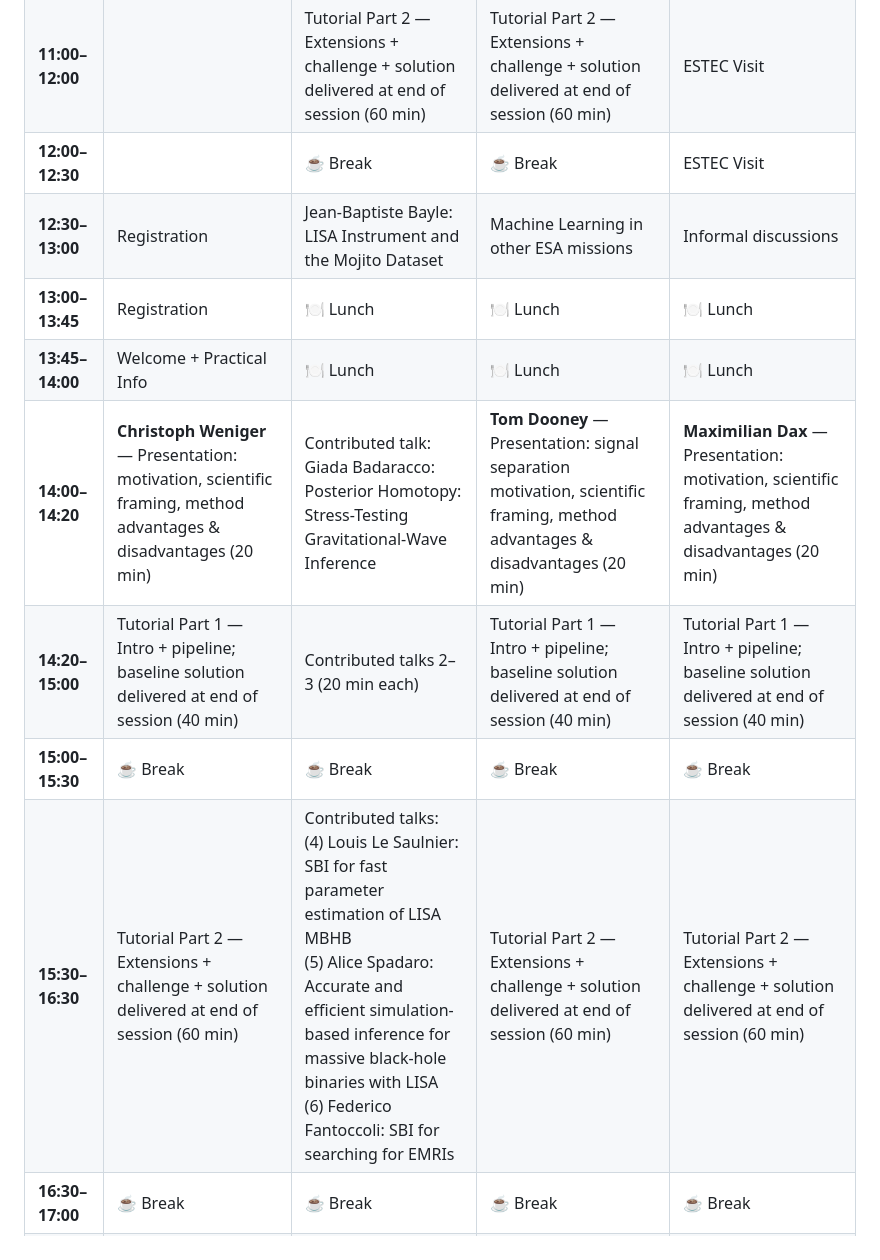
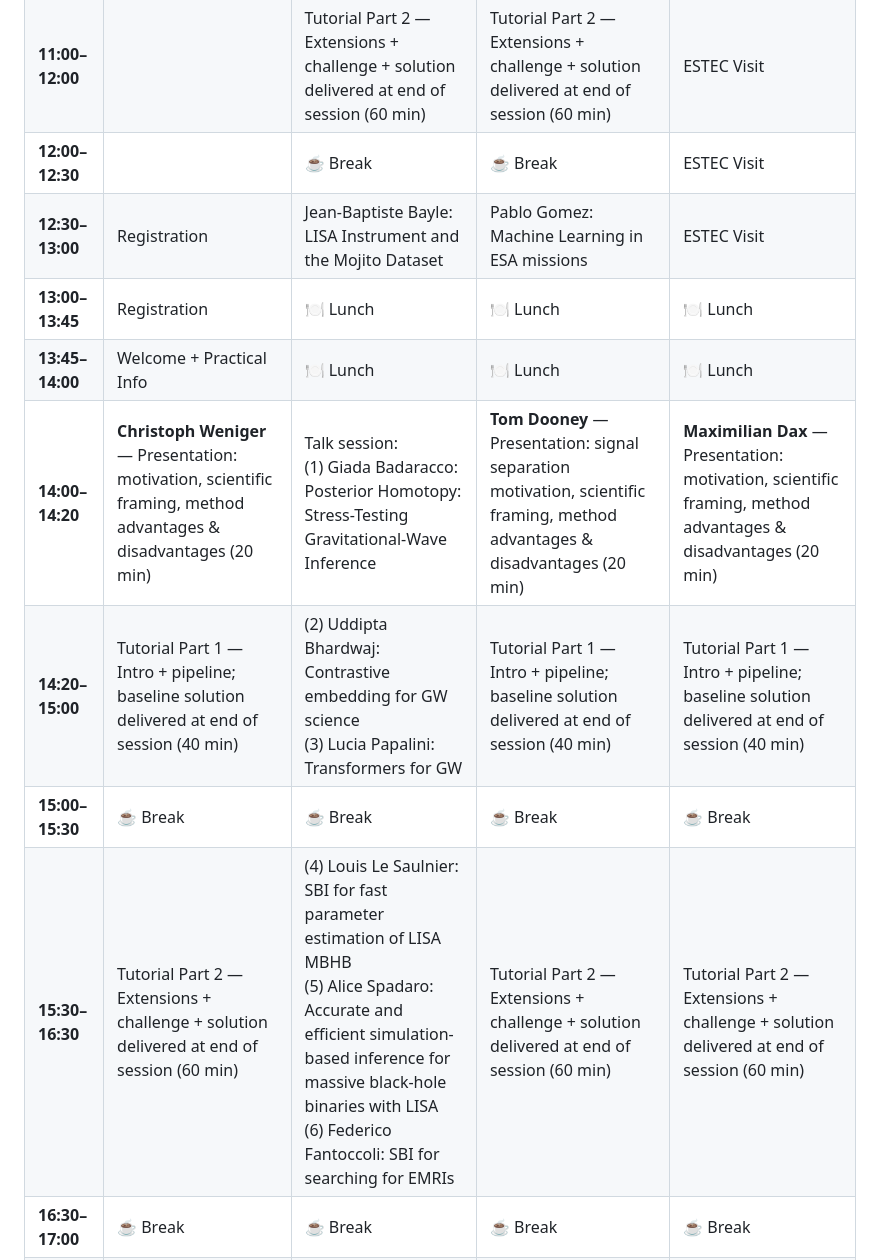
Before and after one commit to lorenzsp/LISAI, a Markdown page: README.md, the part around the change. GitHub-like rendering.

Commit message:
update schedule

```diff
--- a/README.md
+++ b/README.md
@@ -30,13 +30,13 @@ The Laser Interferometer Space Antenna (LISA) is one of the European Space Agenc
 | **10:30–11:00** | | ☕ Break | ☕ Break | ESA LISA team presentation |
 | **11:00–12:00** | | Tutorial Part 2 — Extensions + challenge + solution delivered at end of session (60 min) | Tutorial Part 2 — Extensions + challenge  + solution delivered at end of session (60 min) | ESTEC Visit |
 | **12:00–12:30** | | ☕ Break | ☕ Break | ESTEC Visit |
-| **12:30–13:00** | Registration | Jean-Baptiste Bayle: LISA Instrument and the Mojito Dataset | Machine Learning in other ESA missions | Informal discussions |
+| **12:30–13:00** | Registration | Jean-Baptiste Bayle: LISA Instrument and the Mojito Dataset | Pablo Gomez: Machine Learning in ESA missions | ESTEC Visit |
 | **13:00–13:45** | Registration | 🍽 Lunch | 🍽 Lunch | 🍽 Lunch |
 | **13:45–14:00** | Welcome + Practical Info | 🍽 Lunch | 🍽 Lunch | 🍽 Lunch |
-| **14:00–14:20** | **Christoph Weniger** — Presentation: motivation, scientific framing, method advantages & disadvantages (20 min) | Contributed talk: Giada Badaracco: Posterior Homotopy: Stress-Testing Gravitational-Wave Inference | **Tom Dooney** — Presentation: signal separation motivation, scientific framing, method advantages & disadvantages (20 min) | **Maximilian Dax** — Presentation: motivation, scientific framing, method advantages & disadvantages (20 min) |
-| **14:20–15:00** | Tutorial Part 1 — Intro + pipeline; baseline solution delivered at end of session (40 min) | Contributed talks 2–3 (20 min each) | Tutorial Part 1 — Intro + pipeline; baseline solution delivered at end of session (40 min) | Tutorial Part 1 — Intro + pipeline; baseline solution delivered at end of session (40 min) |
+| **14:00–14:20** | **Christoph Weniger** — Presentation: motivation, scientific framing, method advantages & disadvantages (20 min) | Talk session: <br>(1) Giada Badaracco: Posterior Homotopy: Stress-Testing Gravitational-Wave Inference | **Tom Dooney** — Presentation: signal separation motivation, scientific framing, method advantages & disadvantages (20 min) | **Maximilian Dax** — Presentation: motivation, scientific framing, method advantages & disadvantages (20 min) |
+| **14:20–15:00** | Tutorial Part 1 — Intro + pipeline; baseline solution delivered at end of session (40 min) | (2) Uddipta Bhardwaj: Contrastive embedding for GW science <br> (3) Lucia Papalini: Transformers for GW | Tutorial Part 1 — Intro + pipeline; baseline solution delivered at end of session (40 min) | Tutorial Part 1 — Intro + pipeline; baseline solution delivered at end of session (40 min) |
 | **15:00–15:30** | ☕ Break | ☕ Break | ☕ Break | ☕ Break |
-| **15:30–16:30** | Tutorial Part 2 — Extensions + challenge + solution delivered at end of session (60 min) | Contributed talks: <br>(4) Louis Le Saulnier: SBI for fast parameter estimation of LISA MBHB <br> (5) Alice Spadaro: Accurate and efficient simulation-based inference for massive black-hole binaries with LISA <br> (6) Federico Fantoccoli: SBI for searching for EMRIs | Tutorial Part 2 — Extensions + challenge + solution delivered at end of session (60 min) | Tutorial Part 2 — Extensions + challenge  + solution delivered at end of session (60 min) |
+| **15:30–16:30** | Tutorial Part 2 — Extensions + challenge + solution delivered at end of session (60 min) | (4) Louis Le Saulnier: SBI for fast parameter estimation of LISA MBHB <br> (5) Alice Spadaro: Accurate and efficient simulation-based inference for massive black-hole binaries with LISA <br> (6) Federico Fantoccoli: SBI for searching for EMRIs | Tutorial Part 2 — Extensions + challenge + solution delivered at end of session (60 min) | Tutorial Part 2 — Extensions + challenge  + solution delivered at end of session (60 min) |
 | **16:30–17:00** | ☕ Break | ☕ Break | ☕ Break | ☕ Break |
 | **17:00–17:30** | Round table of intros | Arek Skorski: Unlocking LISA Science with ESA Datalabs | Discussion | Discussion + closing remarks |
 | **19:00** |  |  | Hackathon Dinner |  |
```
